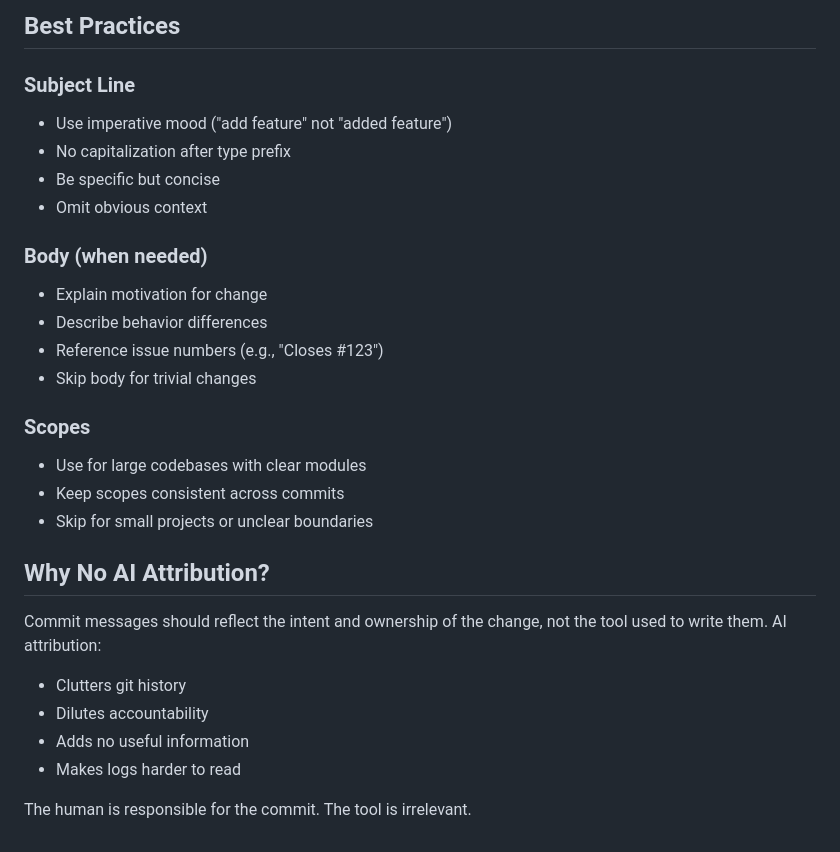
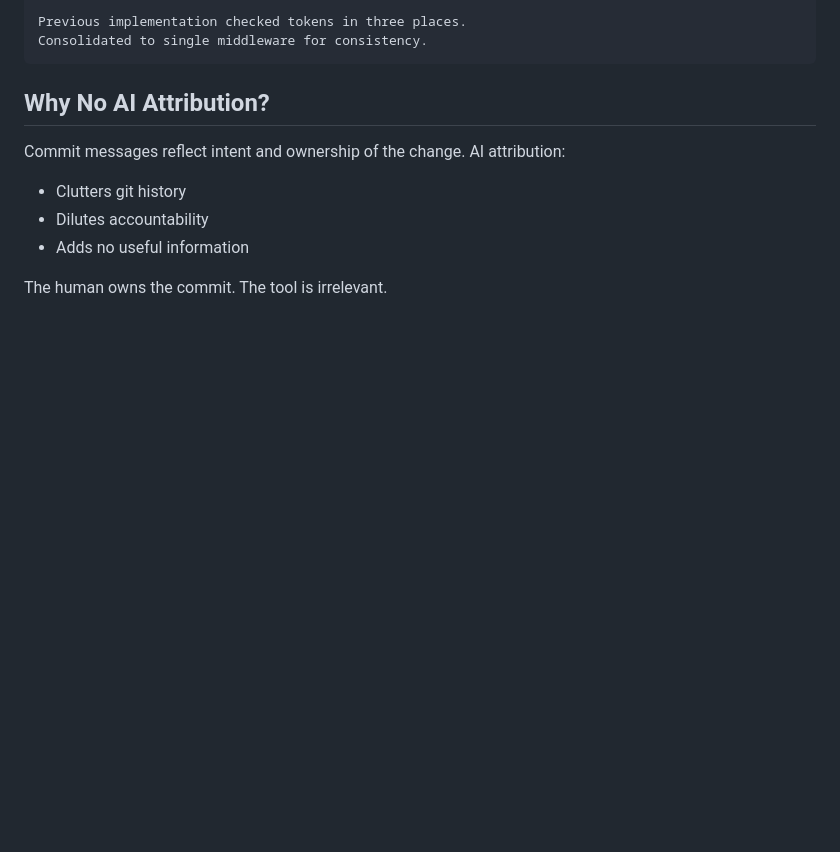
Before and after one commit to TechDufus/oh-my-claude, a Markdown page: skills/git-commit-validator/SKILL.md, the part around one of its changes. Rendered like a GitHub page; blank space fills up the shorter version.

````diff
--- a/skills/git-commit-validator/SKILL.md
+++ b/skills/git-commit-validator/SKILL.md
@@ -107,28 +128,12 @@ refactor(api): simplify error handling
-## Best Practices
-
-### Subject Line
-- Use imperative mood ("add feature" not "added feature")
-- No capitalization after type prefix
-- Be specific but concise
-- Omit obvious context
-
-### Body (when needed)
-- Explain motivation for change
-- Describe behavior differences
-- Reference issue numbers (e.g., "Closes #123")
-- Skip body for trivial changes
-
-### Scopes
-- Use for large codebases with clear modules
-- Keep scopes consistent across commits
-- Skip for small projects or unclear boundaries
+Previous implementation checked tokens in three places.
+Consolidated to single middleware for consistency.
+```
 
 ## Why No AI Attribution?
 
-Commit messages should reflect the intent and ownership of the change, not the tool used to write them. AI attribution:
+Commit messages reflect intent and ownership of the change. AI attribution:
 - Clutters git history
 - Dilutes accountability
 - Adds no useful information
-- Makes logs harder to read
 
-The human is responsible for the commit. The tool is irrelevant.
+The human owns the commit. The tool is irrelevant.
````
Also changed, not shown: other parts of skills/git-commit-validator/SKILL.md (+104 -83 lines), CLAUDE.md (+8 -1 lines), commands/commit.md (deleted, +0 -136 lines).
